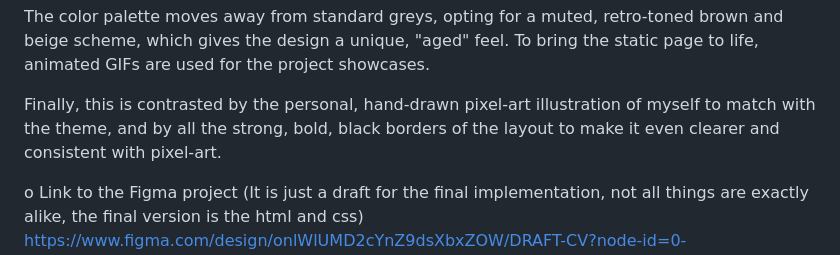
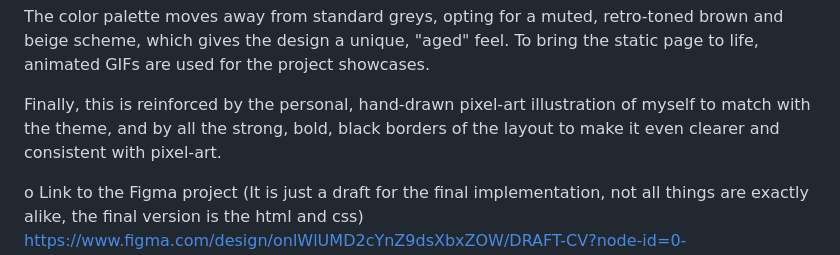
Before and after one commit to juliacondef/Hypermedia-project.-Part-1, a Markdown page: README.md, the part around the change. GitHub-like rendering.

```diff
--- a/README.md
+++ b/README.md
@@ -34,7 +34,7 @@ This low-resolution theme is reinforced by pixel-dashed dividers, which create c
 
 The color palette moves away from standard greys, opting for a muted, retro-toned brown and beige scheme, which gives the design a unique, "aged" feel. To bring the static page to life, animated GIFs are used for the project showcases.
 
-Finally, this is contrasted by the personal, hand-drawn pixel-art illustration of myself to match with the theme, and by all the strong, bold, black borders of the layout to make it even clearer and consistent with pixel-art.
+Finally, this is reinforced by the personal, hand-drawn pixel-art illustration of myself to match with the theme, and by all the strong, bold, black borders of the layout to make it even clearer and consistent with pixel-art.
 
 
 o Link to the Figma project
```
